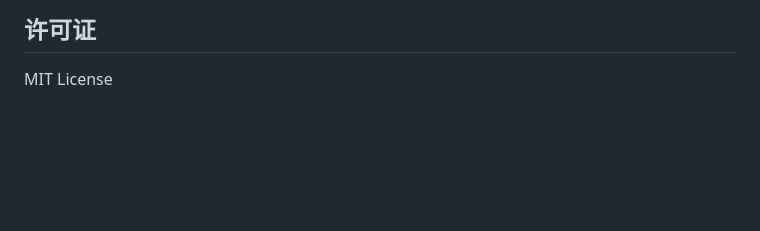
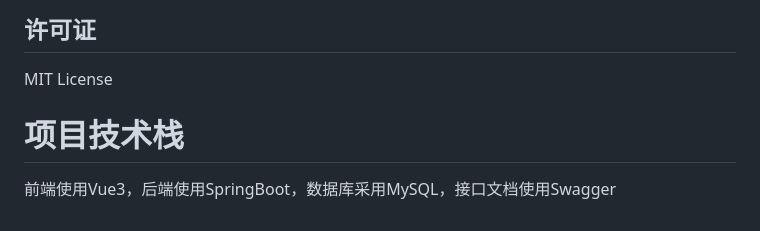
Before and after one commit to suan-4/carbon-footprint-agent, a Markdown page: README.md, the part around the change. Drawn GitHub-style; blank space fills up the shorter version.

Commit message:
docs: 在README中补充项目技术栈

```diff
--- a/README.md
+++ b/README.md
@@ -98,3 +98,5 @@
 ## 许可证
 
 MIT License
+# 项目技术栈
+前端使用Vue3，后端使用SpringBoot，数据库采用MySQL，接口文档使用Swagger
```
